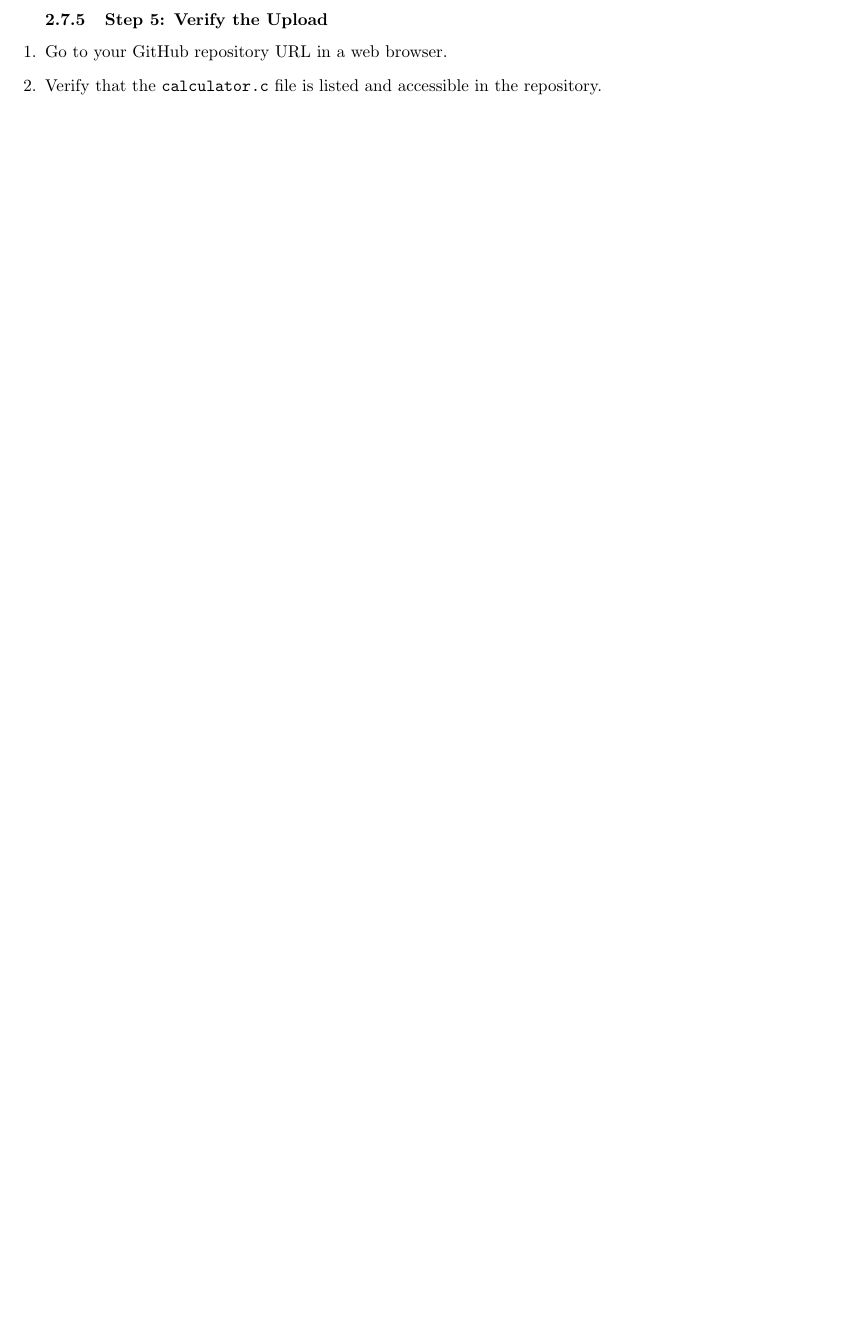
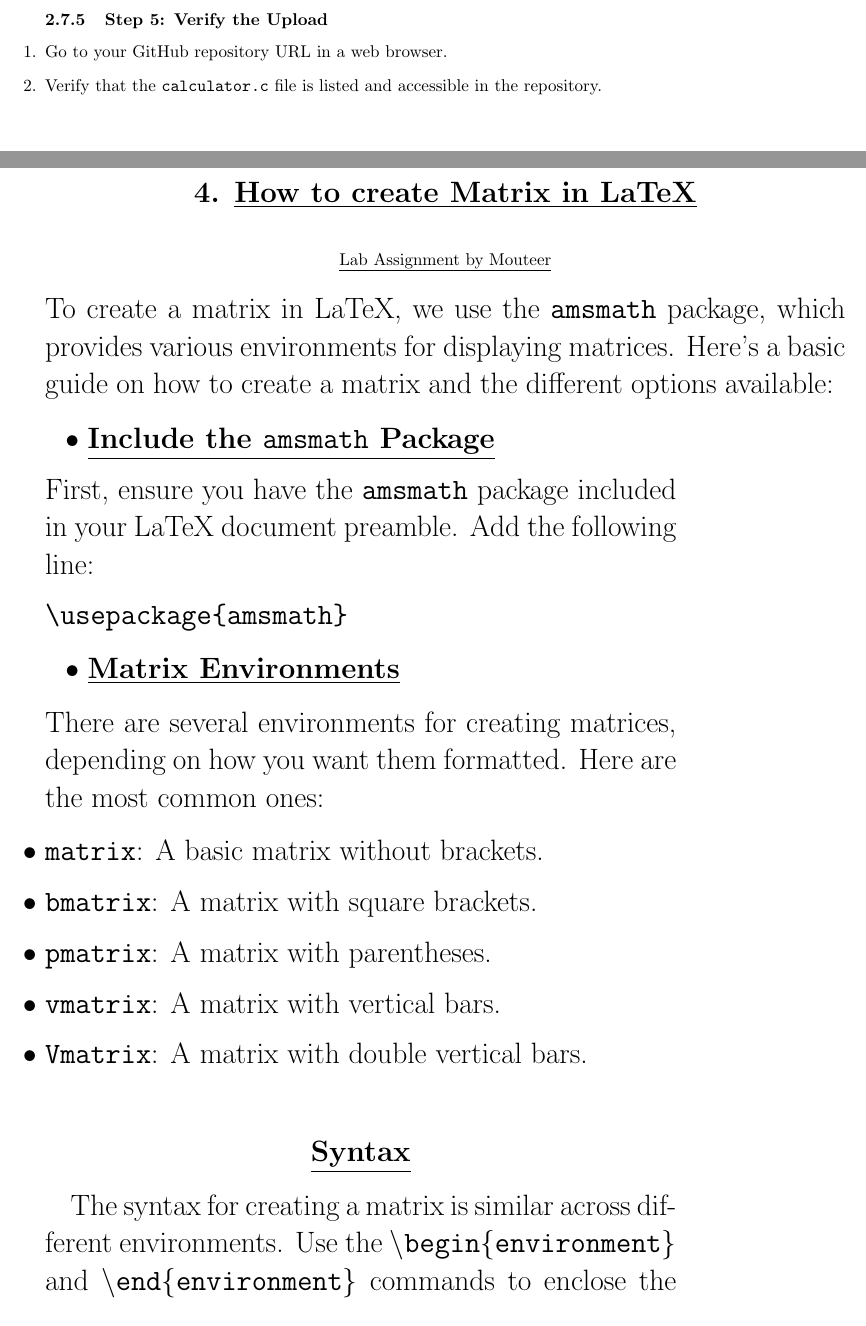
Before and after one commit to Shreyasi-27/Yours-Truly-15, a LaTeX document (Yourstruly.tex): part of page 11 of 12 before the commit and two parts of pages 11 and 12 of 16 after it, the two joined at a grey line, cut so that both start at the same text, the shorter picture padded with empty space. Compiled offline with pdfLaTeX.

Commit message:
Update Yourstruly.tex

```diff
--- a/Yourstruly.tex
+++ b/Yourstruly.tex
@@ -469 +470,39 @@ To add this calculator program to a GitHub repository, follow these steps:
 
+\begin{center}
+    \LARGE{\textbf{4. \underline{How to create Matrix in LaTeX}}}
+\end{center}
+\vspace{0.2cm}
+ \begin{center}
+     {\underline{Lab Assignment by Mouteer}}
+\end{center}
+\LARGE{To create a matrix in LaTeX, we use the \texttt{\textbf{amsmath}} package, which provides various environments for displaying matrices. Here’s a basic guide on how to create a matrix and the different options available:}
+\vspace{0.1cm}
+\begin{center}
+\begin{itemize}
+    \item{\underline{\textbf{Include the \texttt{amsmath} Package}}}
+\end{itemize}
+\end{center}
+First, ensure you have the \texttt{amsmath} package included in your LaTeX document preamble. Add the following line:
+\begin{verbatim}
+\usepackage{amsmath}
+\end{verbatim}
+\begin{center}
+    \begin{itemize}
+        \item {\textbf{\underline{Matrix Environments}}}
+    \end{itemize}
+\end{center}
+\LARGE{
+There are several environments for creating matrices, depending on how you want them formatted. Here are the most common ones:}
+
+\begin{itemize}
+  \item \texttt{matrix}: A basic matrix without brackets.
+  \item \texttt{bmatrix}: A matrix with square brackets.
+  \item \texttt{pmatrix}: A matrix with parentheses.
+  \item \texttt{vmatrix}: A matrix with vertical bars.
+  \item \texttt{Vmatrix}: A matrix with double vertical bars.
+\end{itemize}
+\begin{center}
+        \item {\textbf{\underline{\LARGE{Syntax}}}}
+\end{center}
+
+\LARGE{The syntax for creating a matrix is similar across different environments. Use the \texttt{\textbackslash begin\{environment\}} and \texttt{\textbackslash end\{environment\}} commands to enclose the matrix content. Separate the elements in each row with \texttt{\&} and
```
Also changed, not shown: Yourstruly.tex (50 more changed lines).
